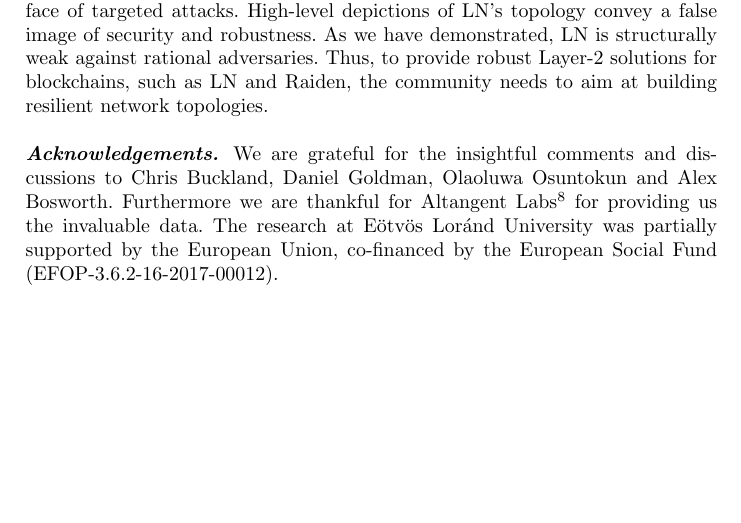
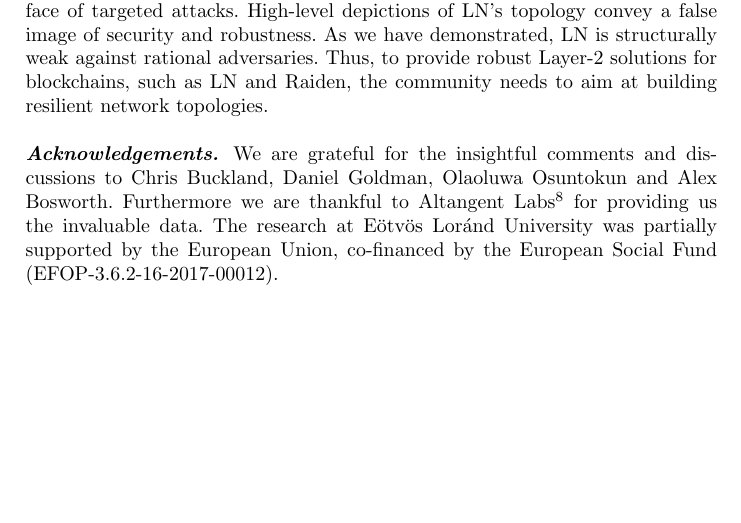
Before and after one commit to seresistvanandras/LNTopology, a LaTeX thesis (article/Springer/LNTopology.tex): part of page 9 of 10, cut so that both start at the same text. Compiled offline with pdfLaTeX.

Commit message:
Typpo in acknowledgements

```diff
--- a/article/Springer/LNTopology.tex
+++ b/article/Springer/LNTopology.tex
@@ -264,7 +264,7 @@ In summary, a better understanding of the network topology is essential
 for improving the robustness of complex systems, like LN. Networks' resilience depends on their topology. LN is well approximated by the scale-free model and also its attack tolerance properties are similar to those of scale-free networks; in particular, while LN is robust against random failures, it is quite vulnerable in the face of targeted attacks.
 High-level depictions of LN's topology convey a false image of security and robustness. As we have demonstrated, LN is structurally weak against rational adversaries. Thus, to provide robust Layer-2 solutions for blockchains, such as LN and Raiden, the community needs to aim at building resilient network topologies.
 \paragraph{\textbf{Acknowledgements.}}
-We are grateful for the insightful comments and discussions to Chris Buckland, Daniel Goldman, Olaoluwa Osuntokun and Alex Bosworth. Furthermore we are thankful for Altangent Labs\footnote{\url{https://www.blocktap.io/}} for providing us the invaluable data.  The research at Eötvös Loránd University was partially supported by the European Union, co-financed by the European Social Fund (EFOP-3.6.2-16-2017-00012).
+We are grateful for the insightful comments and discussions to Chris Buckland, Daniel Goldman, Olaoluwa Osuntokun and Alex Bosworth. Furthermore we are thankful to Altangent Labs\footnote{\url{https://www.blocktap.io/}} for providing us the invaluable data.  The research at Eötvös Loránd University was partially supported by the European Union, co-financed by the European Social Fund (EFOP-3.6.2-16-2017-00012).
 %
 % ---- Bibliography ----
 %
```
Also changed, not shown: article/Springer/LNTopology.pdf, article/Springer/fig1.eps (deleted), 5 other files.
